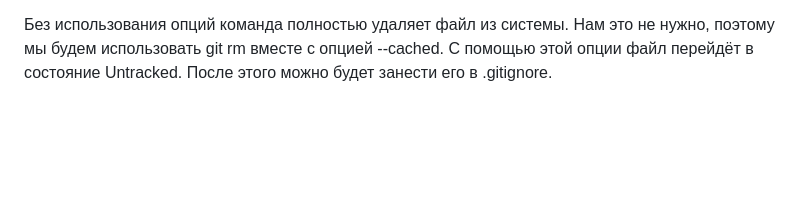
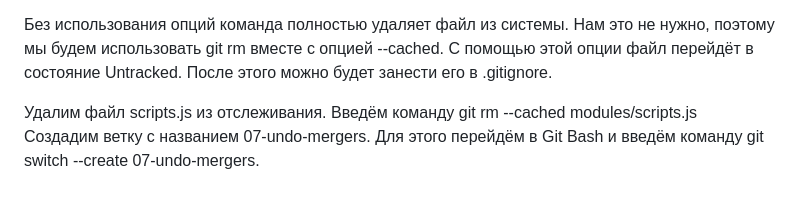
Before and after one commit to wasekw/github-test, a Markdown page: README.md, the part around the change. GitHub-like rendering; blank space fills up the shorter version.

Commit message:
some changing in file readme.md

```diff
--- a/README.md
+++ b/README.md
@@ -691,3 +691,6 @@ database?.sql - Будет исключён файл, у которого ест
 ля удаления файла используется команда git rm, но она будет работать только в том случае, если файл отслеживается Git. Если он находится в статусе Untracked, то воспользоваться командой не получится.
 
 Без использования опций команда полностью удаляет файл из системы. Нам это не нужно, поэтому мы будем использовать git rm вместе с опцией --cached. С помощью этой опции файл перейдёт в состояние Untracked. После этого можно будет занести его в .gitignore.
+
+Удалим файл scripts.js из отслеживания. Введём команду git rm --cached modules/scripts.js
+Создадим ветку с названием 07-undo-mergers. Для этого перейдём в Git Bash и введём команду git switch --create 07-undo-mergers.
```
